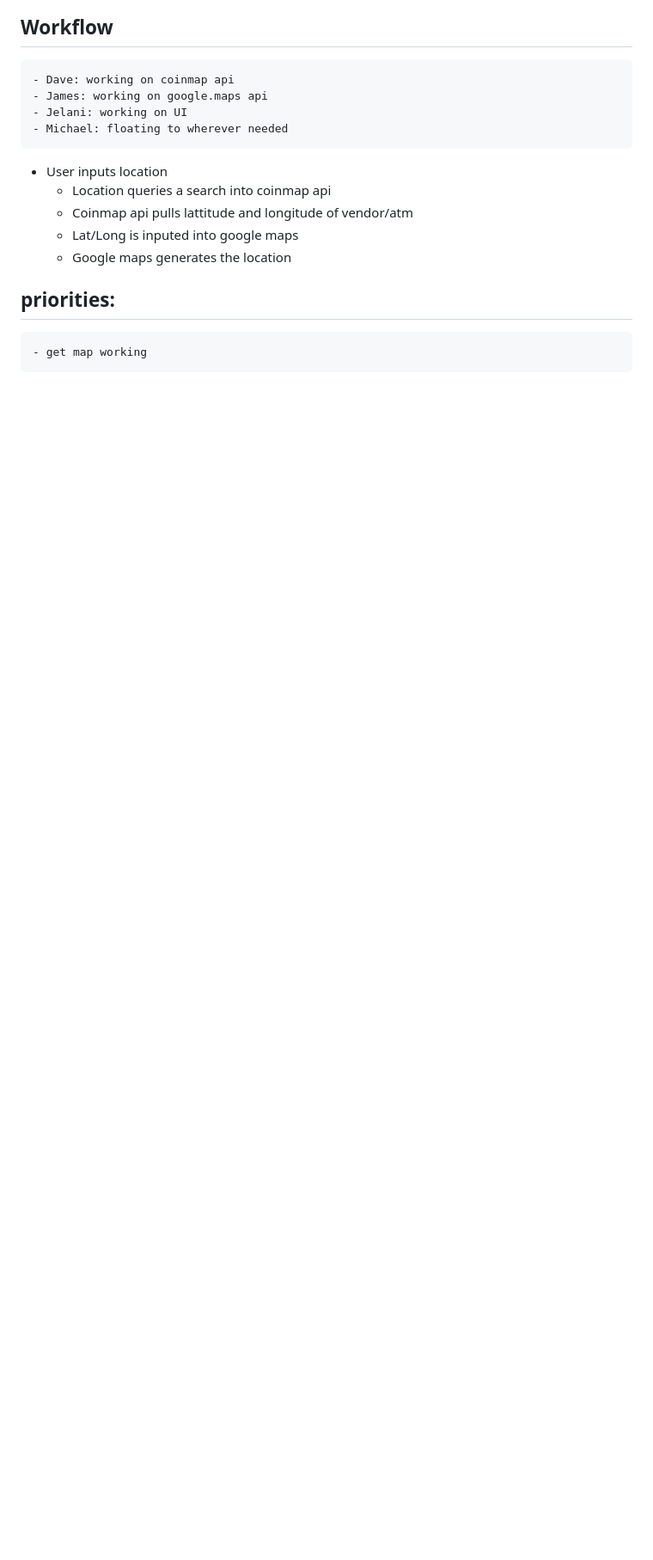
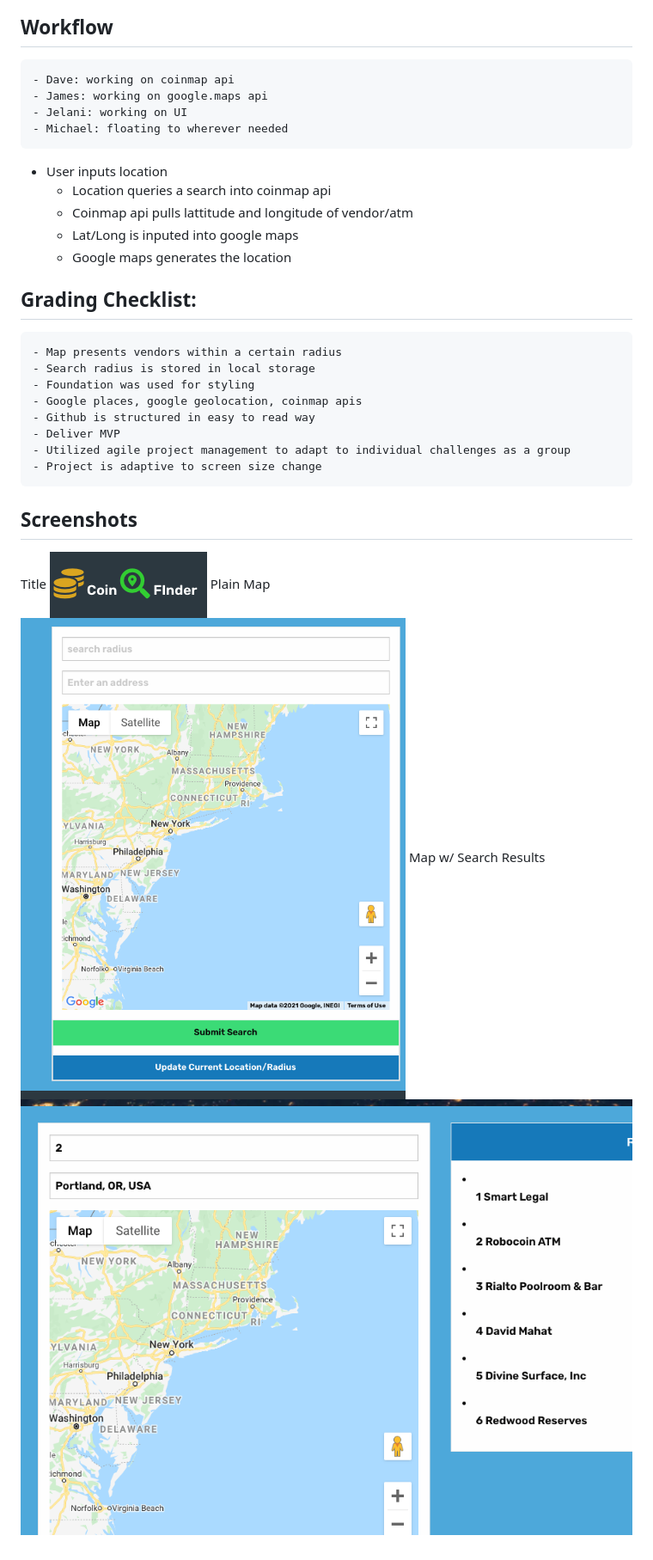
Before and after one commit to daveyrojo/CoinFinder, a Markdown page: README.md, the part around the change printed below. Shown: that part at 86% size. Rendered like a GitHub page; pictures changed too: assets/img/mapwresults.png (added), assets/img/plainmap.png (added), assets/img/titlegraphic.png (added); blank space fills up the shorter version.

Commit message:
added img and finished readme

```diff
--- a/README.md
+++ b/README.md
@@ -120,5 +83,20 @@
     - Google maps generates the location
 
 
-## priorities:
-    - get map working
+## Grading Checklist:
+    - Map presents vendors within a certain radius
+    - Search radius is stored in local storage
+    - Foundation was used for styling
+    - Google places, google geolocation, coinmap apis
+    - Github is structured in easy to read way
+    - Deliver MVP
+    - Utilized agile project management to adapt to individual challenges as a group
+    - Project is adaptive to screen size change
+
+## Screenshots
+Title
+![coin-finder](assets/img/titlegraphic.png)
+Plain Map
+![coin-finder](assets/img/plainmap.png)
+Map w/ Search Results
+![coin-finder](assets/img/mapwresults.png)
```
Also changed, not shown: other parts of README.md (+1 -38 lines), 1 other file.
